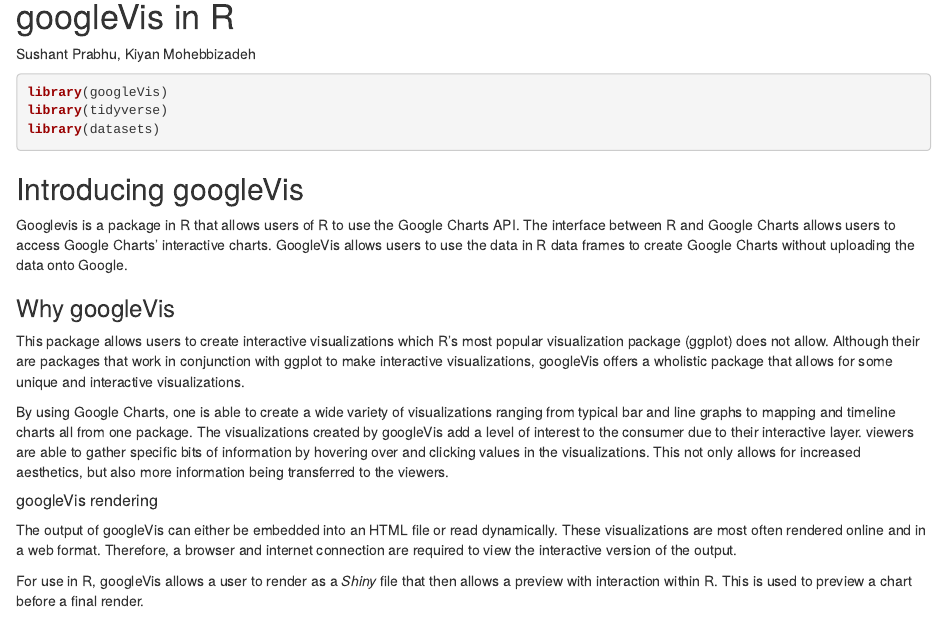
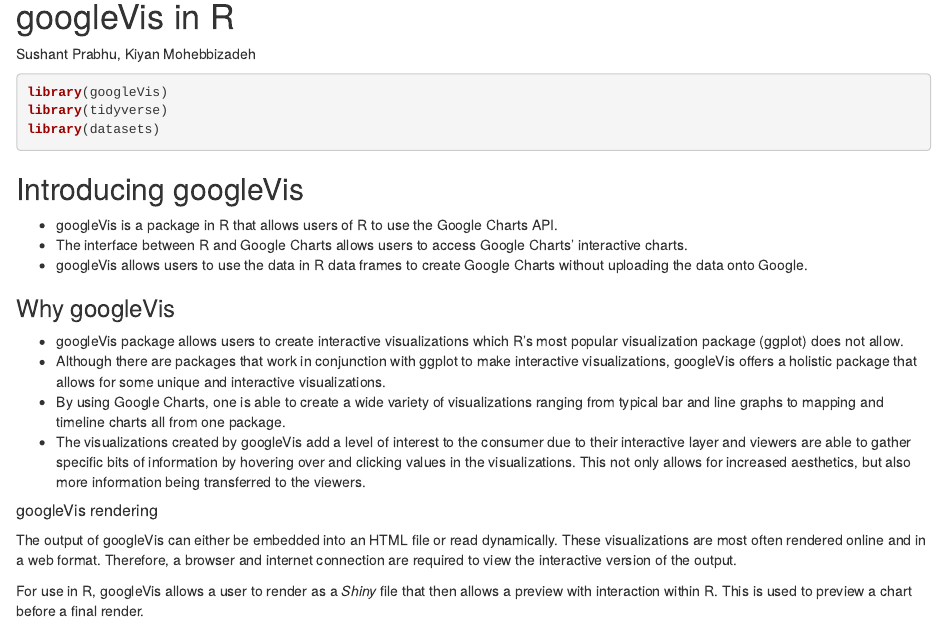
Before and after one commit to jtr13/cc22tt, an R Markdown document (googleVis.Rmd): the page in a window 1100 px wide, from its top. Rendered offline with R 4.5, knitr and Pandoc, with nearby package versions; drawn as R Markdown's standard HTML page in place of the format the file asks for; some code elsewhere in the file could not run offline.

Commit message:
Updated googleVis

```diff
--- a/googleVis.Rmd
+++ b/googleVis.Rmd
@@ -10,23 +10,17 @@
 
 
 ## Introducing googleVis
-Googlevis is a package in R that allows users of R to use the Google Charts API.
-The interface between R and Google Charts allows users to access Google Charts'
-interactive charts. GoogleVis allows users to use the data in R data frames to
-create Google Charts without uploading the data onto Google.
+- googleVis is a package in R that allows users of R to use the Google Charts API.
+- The interface between R and Google Charts allows users to access Google Charts' interactive charts.
+- googleVis allows users to use the data in R data frames to create Google Charts without uploading the data onto Google.
 
 ### Why googleVis
-This package allows users to create interactive visualizations which R's most popular
-visualization package (ggplot) does not allow. Although their are packages that work
-in conjunction with ggplot to make interactive visualizations, googleVis offers a
-wholistic package that allows for some unique and interactive visualizations.
-
-By using Google Charts, one is able to create a wide variety of visualizations
+- googleVis package allows users to create interactive visualizations which R's most popular
+visualization package (ggplot) does not allow.
+- Although there are packages that work in conjunction with ggplot to make interactive visualizations, googleVis offers a holistic package that allows for some unique and interactive visualizations.
+- By using Google Charts, one is able to create a wide variety of visualizations
 ranging from typical bar and line graphs to mapping and timeline charts all from one package.
-The visualizations created by googleVis add a level of interest to the consumer
-due to their interactive layer. viewers are able to gather specific bits of information
-by hovering over and clicking values in the visualizations. This not only allows
-for increased aesthetics, but also more information being transferred to the viewers.
+- The visualizations created by googleVis add a level of interest to the consumer due to their interactive layer and viewers are able to gather specific bits of information by hovering over and clicking values in the visualizations. This not only allows for increased aesthetics, but also more information being transferred to the viewers.
 
 ##### googleVis rendering
 
```
